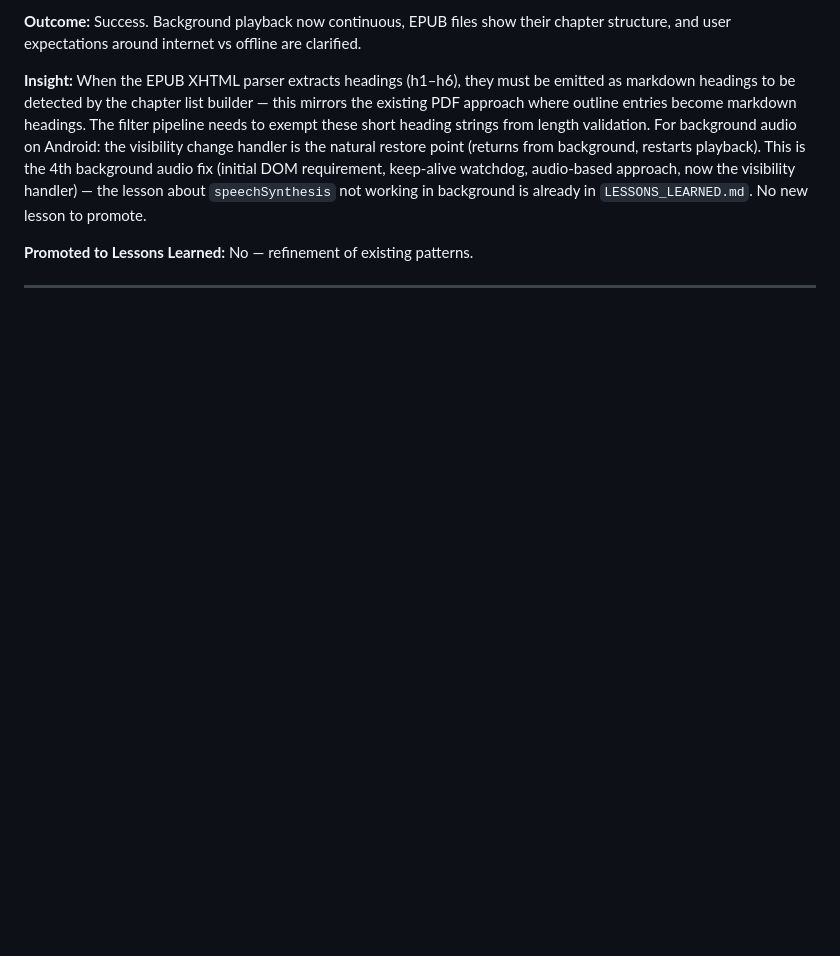
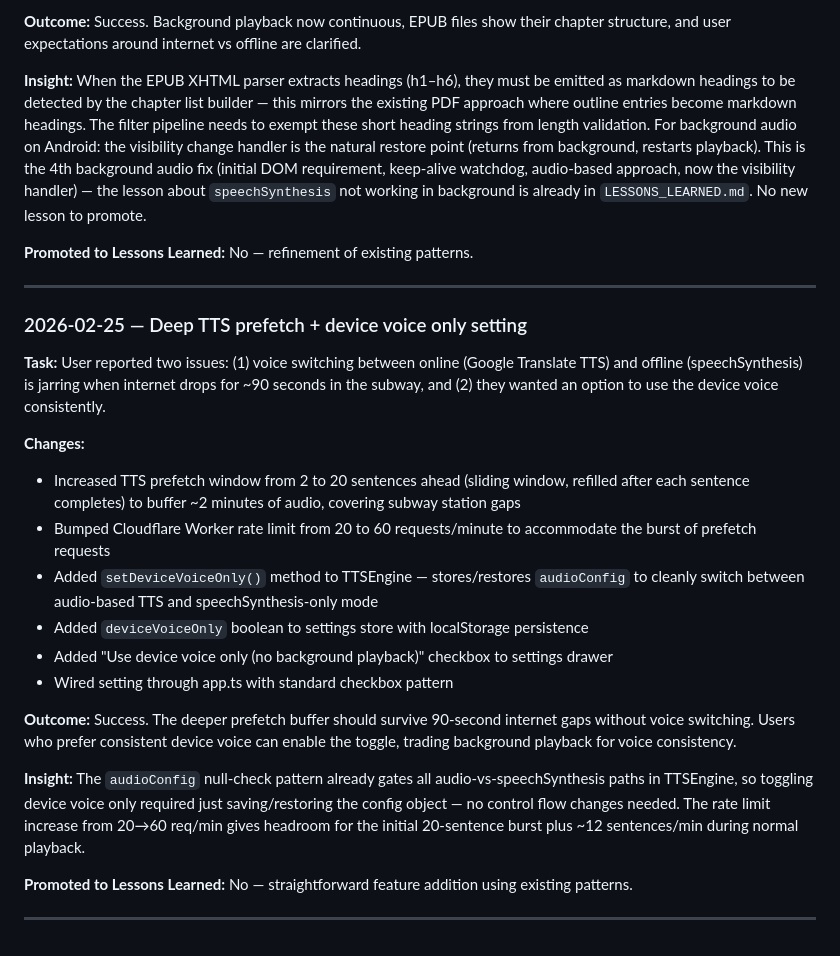
Before and after one commit to fabian20ro/pixel-article-reader, a Markdown page: ITERATION_LOG.md, the part around the change. Drawn GitHub-style; blank space fills up the shorter version.

Commit message:
docs: add iteration log entry for TTS prefetch + device voice feature
https://claude.ai/code/session_01BULy3yjyPKbFd5DCQ6DaAH

```diff
--- a/ITERATION_LOG.md
+++ b/ITERATION_LOG.md
@@ -695,4 +695,24 @@ Each entry should follow this structure:
 
 ---
 
+### 2026-02-25 — Deep TTS prefetch + device voice only setting
+
+**Task:** User reported two issues: (1) voice switching between online (Google Translate TTS) and offline (speechSynthesis) is jarring when internet drops for ~90 seconds in the subway, and (2) they wanted an option to use the device voice consistently.
+
+**Changes:**
+- Increased TTS prefetch window from 2 to 20 sentences ahead (sliding window, refilled after each sentence completes) to buffer ~2 minutes of audio, covering subway station gaps
+- Bumped Cloudflare Worker rate limit from 20 to 60 requests/minute to accommodate the burst of prefetch requests
+- Added `setDeviceVoiceOnly()` method to TTSEngine — stores/restores `audioConfig` to cleanly switch between audio-based TTS and speechSynthesis-only mode
+- Added `deviceVoiceOnly` boolean to settings store with localStorage persistence
+- Added "Use device voice only (no background playback)" checkbox to settings drawer
+- Wired setting through app.ts with standard checkbox pattern
+
+**Outcome:** Success. The deeper prefetch buffer should survive 90-second internet gaps without voice switching. Users who prefer consistent device voice can enable the toggle, trading background playback for voice consistency.
+
+**Insight:** The `audioConfig` null-check pattern already gates all audio-vs-speechSynthesis paths in TTSEngine, so toggling device voice only required just saving/restoring the config object — no control flow changes needed. The rate limit increase from 20→60 req/min gives headroom for the initial 20-sentence burst plus ~12 sentences/min during normal playback.
+
+**Promoted to Lessons Learned:** No — straightforward feature addition using existing patterns.
+
+---
+
 <!-- New entries go above this line, most recent first -->
```
